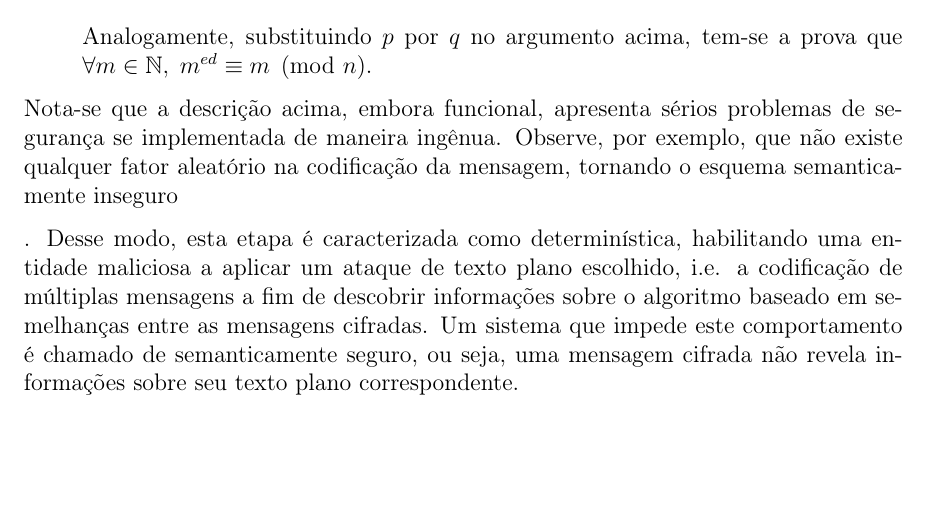
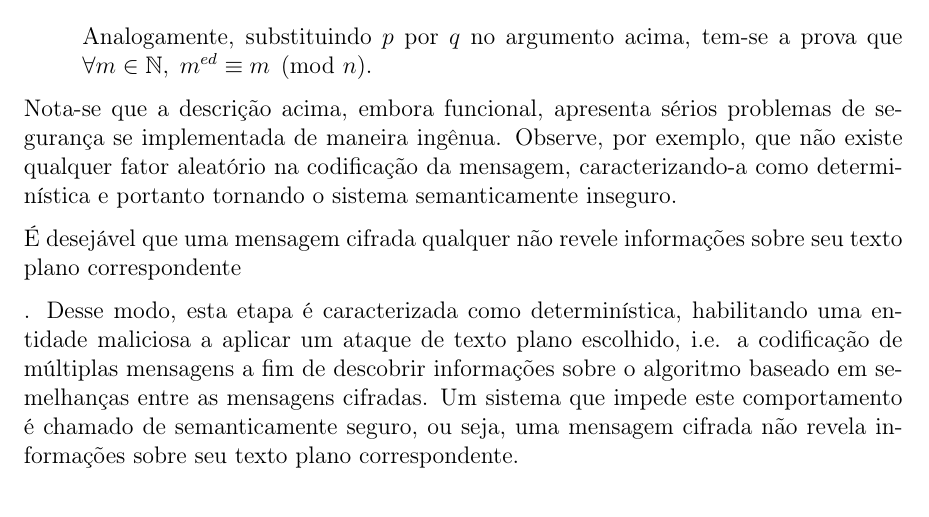
Before and after one commit to zambonin/bsc, a LaTeX document (bsc.tex): part of page 9 of 22, cut so that both start at the same text, the shorter picture padded with empty space. Compiled offline with pdfLaTeX.

Commit message:
sharelatex: update bsc.tex from r9165 to r9196

```diff
--- a/bsc.tex
+++ b/bsc.tex
@@ -428,8 +428,12 @@ representa a quantidade de números relativamente primos a $x$.
 
 Nota-se que a descrição acima, embora funcional, apresenta sérios problemas de
 segurança se implementada de maneira ingênua. Observe, por exemplo, que não
-existe qualquer fator aleatório na codificação da mensagem, tornando o
-esquema semanticamente inseguro
+existe qualquer fator aleatório na codificação da mensagem, caracterizando-a
+como determinística e portanto tornando o sistema semanticamente inseguro.
+
+
+É desejável que uma mensagem cifrada qualquer não revele informações sobre seu
+texto plano correspondente
 
 . Desse modo, esta
 etapa é caracterizada como determinística, habilitando uma entidade
```
